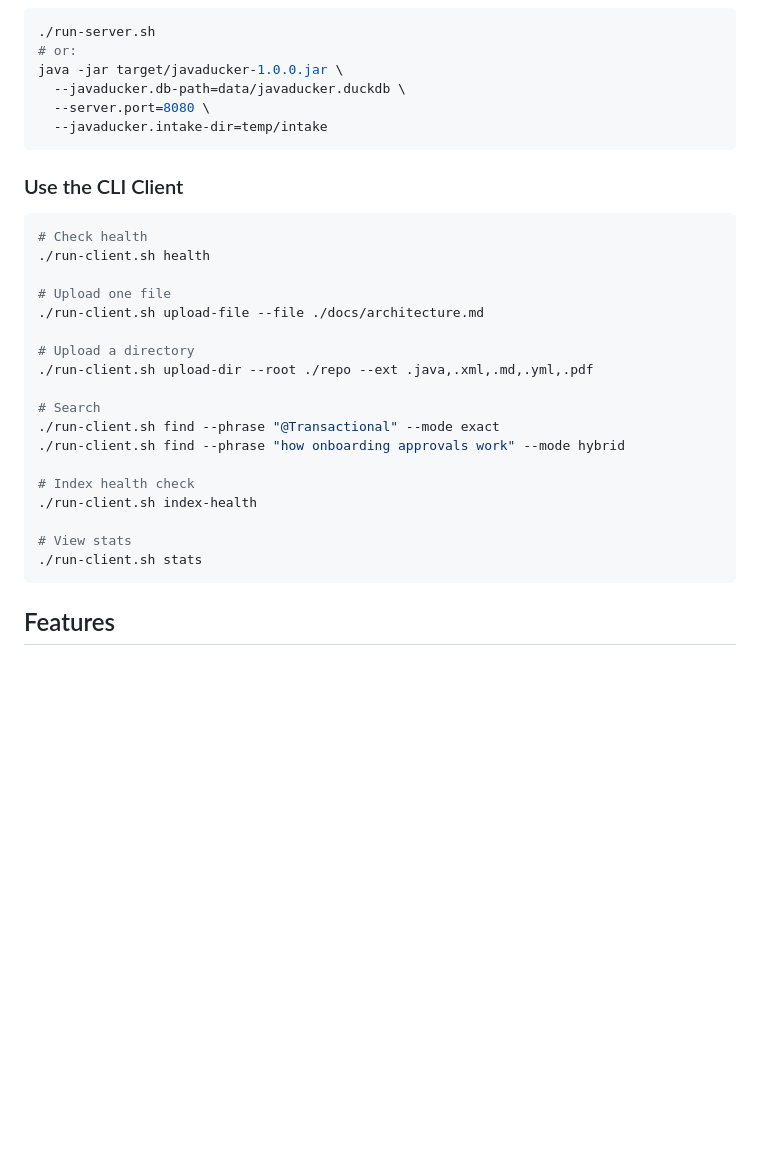
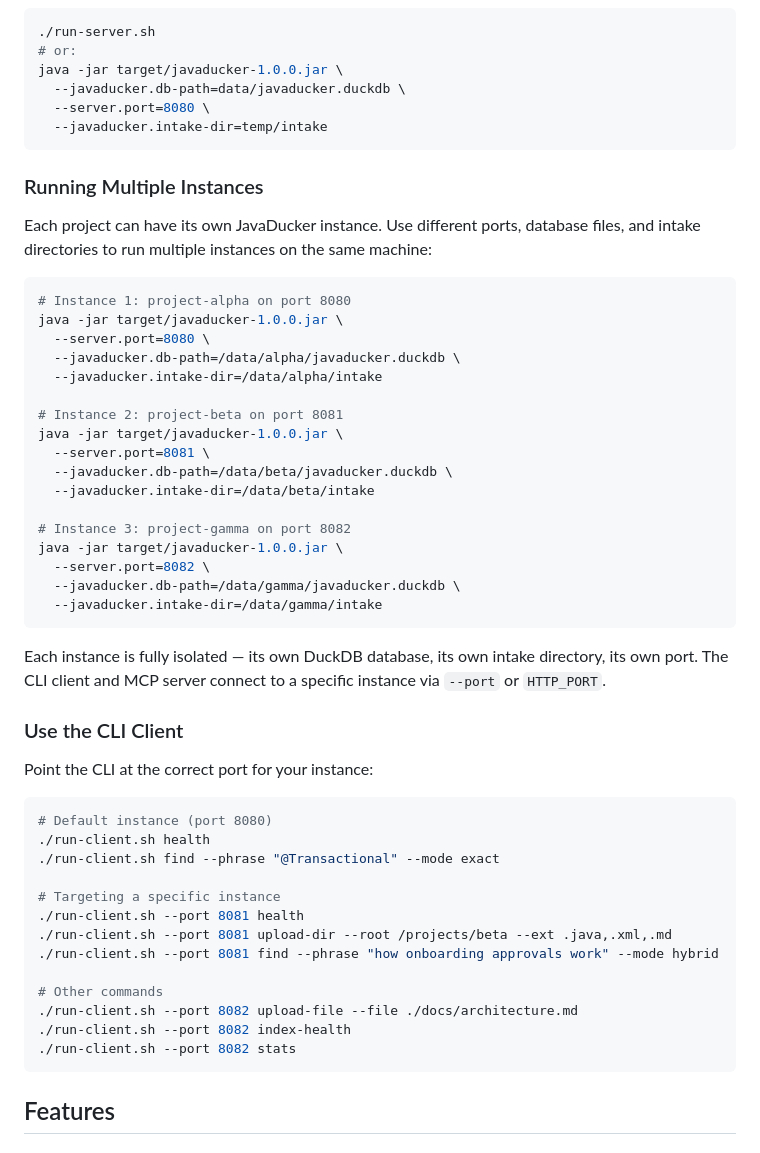
Before and after one commit to drompincen/code-helper, a Markdown page: README.md, the part around one of its changes. Rendered like a GitHub page; blank space fills up the shorter version.

Commit message:
Document multi-instance setup for running per-project servers
- Add "Running Multiple Instances" section with port/db/intake isolation
- Show CLI client --port flag for targeting specific instances
- Add "Multiple MCP Instances" section with per-project env config
- Explain PROJECT_ROOT env var usage for blame/related/stale tools

Co-Authored-By: Claude Opus 4.6 (1M context) <noreply@anthropic.com>

````diff
--- a/README.md
+++ b/README.md
@@ -61,27 +61,50 @@ java -jar target/javaducker-1.0.0.jar \
   --javaducker.intake-dir=temp/intake
 ```
 
+### Running Multiple Instances
+
+Each project can have its own JavaDucker instance. Use different ports, database files, and intake directories to run multiple instances on the same machine:
+
+```bash
+# Instance 1: project-alpha on port 8080
+java -jar target/javaducker-1.0.0.jar \
+  --server.port=8080 \
+  --javaducker.db-path=/data/alpha/javaducker.duckdb \
+  --javaducker.intake-dir=/data/alpha/intake
+
+# Instance 2: project-beta on port 8081
+java -jar target/javaducker-1.0.0.jar \
+  --server.port=8081 \
+  --javaducker.db-path=/data/beta/javaducker.duckdb \
+  --javaducker.intake-dir=/data/beta/intake
+
+# Instance 3: project-gamma on port 8082
+java -jar target/javaducker-1.0.0.jar \
+  --server.port=8082 \
+  --javaducker.db-path=/data/gamma/javaducker.duckdb \
+  --javaducker.intake-dir=/data/gamma/intake
+```
+
+Each instance is fully isolated — its own DuckDB database, its own intake directory, its own port. The CLI client and MCP server connect to a specific instance via `--port` or `HTTP_PORT`.
+
 ### Use the CLI Client
 
+Point the CLI at the correct port for your instance:
+
 ```bash
-# Check health
+# Default instance (port 8080)
 ./run-client.sh health
+./run-client.sh find --phrase "@Transactional" --mode exact
 
-# Upload one file
-./run-client.sh upload-file --file ./docs/architecture.md
+# Targeting a specific instance
+./run-client.sh --port 8081 health
+./run-client.sh --port 8081 upload-dir --root /projects/beta --ext .java,.xml,.md
+./run-client.sh --port 8081 find --phrase "how onboarding approvals work" --mode hybrid
 
-# Upload a directory
-./run-client.sh upload-dir --root ./repo --ext .java,.xml,.md,.yml,.pdf
-
-# Search
-./run-client.sh find --phrase "@Transactional" --mode exact
-./run-client.sh find --phrase "how onboarding approvals work" --mode hybrid
-
-# Index health check
-./run-client.sh index-health
-
-# View stats
-./run-client.sh stats
+# Other commands
+./run-client.sh --port 8082 upload-file --file ./docs/architecture.md
+./run-client.sh --port 8082 index-health
+./run-client.sh --port 8082 stats
 ```
 
 ## Features
````
Also changed, not shown: other parts of README.md (+30 -1 lines).
